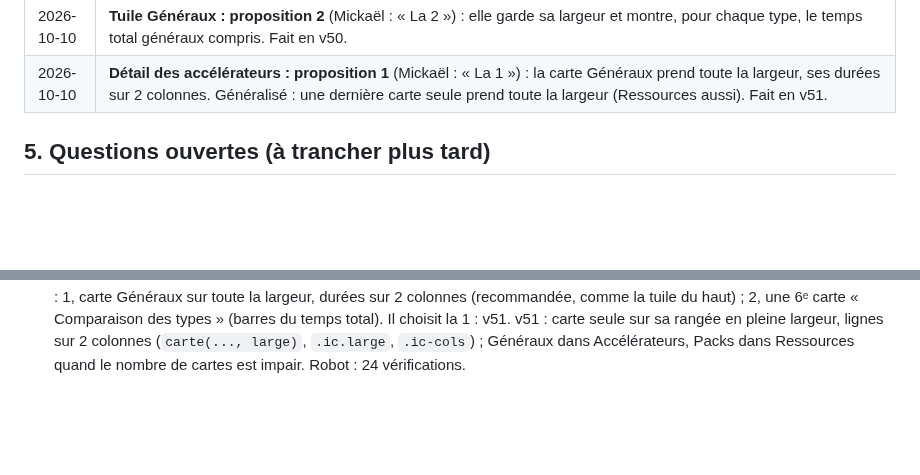
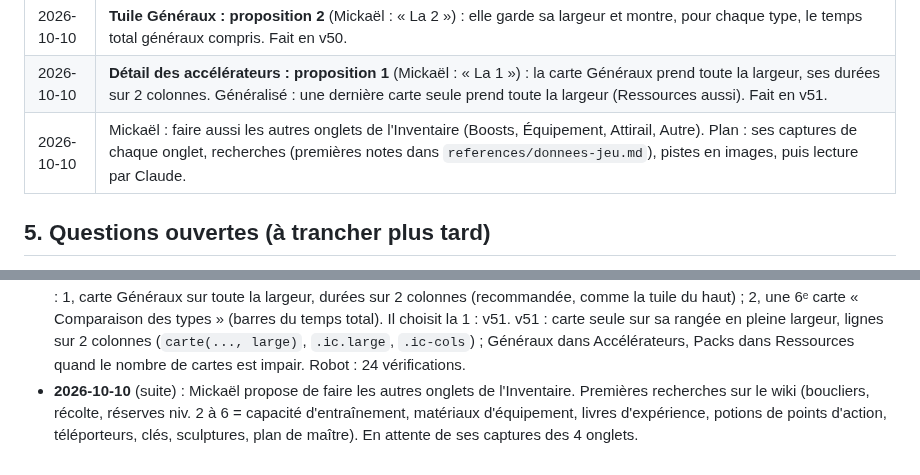
Before and after one commit to LegioFr/RoK-Companion, a Markdown page: MEMOIRE.md, 2 parts joined by grey strips. Rendered like a GitHub page; blank space fills up the shorter version.

```diff
--- a/MEMOIRE.md
+++ b/MEMOIRE.md
@@ -135,6 +135,7 @@ Dernière mise à jour : 2026-10-08.
 | 2026-10-10 | Mickaël : chercher sur le net les caisses de gemmes (il n'en a pas) et les coffres / packs de ressources, et les intégrer. Fait en v48 (données : ses captures + wiki ; inventaire ; lecture par la couleur de la case). |
 | 2026-10-10 | **Tuile Généraux : proposition 2** (Mickaël : « La 2 ») : elle garde sa largeur et montre, pour chaque type, le temps total généraux compris. Fait en v50. |
 | 2026-10-10 | **Détail des accélérateurs : proposition 1** (Mickaël : « La 1 ») : la carte Généraux prend toute la largeur, ses durées sur 2 colonnes. Généralisé : une dernière carte seule prend toute la largeur (Ressources aussi). Fait en v51. |
+| 2026-10-10 | Mickaël : faire aussi les autres onglets de l'Inventaire (Boosts, Équipement, Attirail, Autre). Plan : ses captures de chaque onglet, recherches (premières notes dans `references/donnees-jeu.md`), pistes en images, puis lecture par Claude. |
 
 ## 5. Questions ouvertes (à trancher plus tard)
 
@@ -216,3 +217,4 @@ Dernière mise à jour : 2026-10-08.
 - **2026-10-10** (suite) : remarque de Mickaël : les tuiles Coffres et Packs demandaient la même chose (même fenêtre). v49 : une fenêtre chacune (`inv-edit` `coffres` / `packs`), l'enregistrement de l'une ne touche pas l'autre. Robot : 22 vérifications.
 - **2026-10-10** (suite) : Mickaël : la tuile Généraux (Accélérateurs) « fait vide aussi ». 2 propositions envoyées en images : 1, six tuiles égales avec une tuile Total ; 2, la tuile Généraux garde sa largeur et montre, pour chaque type, le temps total généraux compris (recommandée). Il choisit la 2 : v50. v50 : tuile Généraux avec « Avec les généraux » (temps total par type, généraux compris ; ex. construction 82 j 10 h chez Mickaël). Test vi7.
 - **2026-10-10** (suite) : Mickaël : la carte Généraux du « Détail par durée » laisse une case vide à côté. 2 propositions en images : 1, carte Généraux sur toute la largeur, durées sur 2 colonnes (recommandée, comme la tuile du haut) ; 2, une 6ᵉ carte « Comparaison des types » (barres du temps total). Il choisit la 1 : v51. v51 : carte seule sur sa rangée en pleine largeur, lignes sur 2 colonnes (`carte(..., large)`, `.ic.large`, `.ic-cols`) ; Généraux dans Accélérateurs, Packs dans Ressources quand le nombre de cartes est impair. Robot : 24 vérifications.
+- **2026-10-10** (suite) : Mickaël propose de faire les autres onglets de l'Inventaire. Premières recherches sur le wiki (boucliers, récolte, réserves niv. 2 à 6 = capacité d'entraînement, matériaux d'équipement, livres d'expérience, potions de points d'action, téléporteurs, clés, sculptures, plan de maître). En attente de ses captures des 4 onglets.
```
Also changed, not shown: references/donnees-jeu.md (+8 -0 lines).
